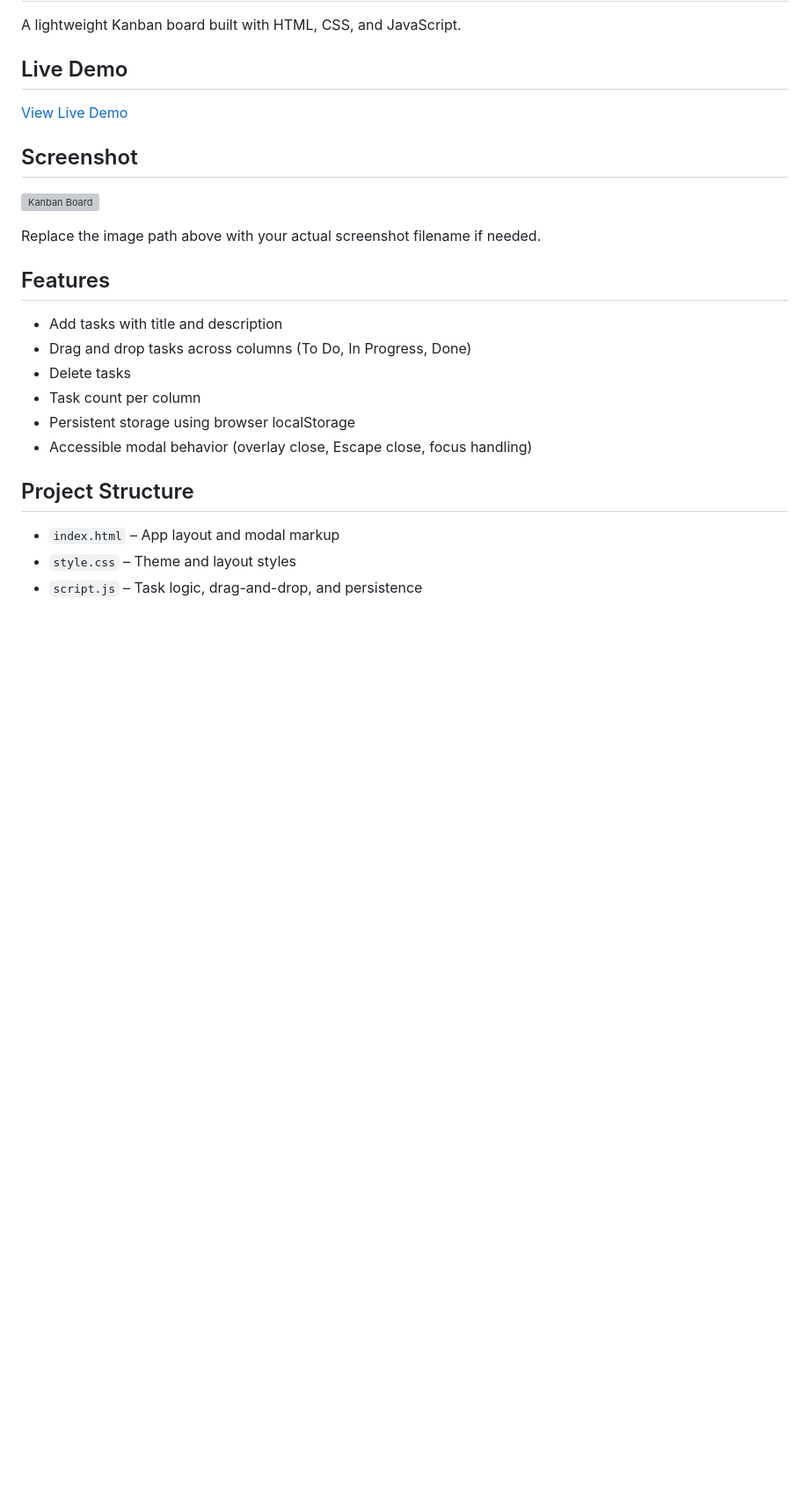
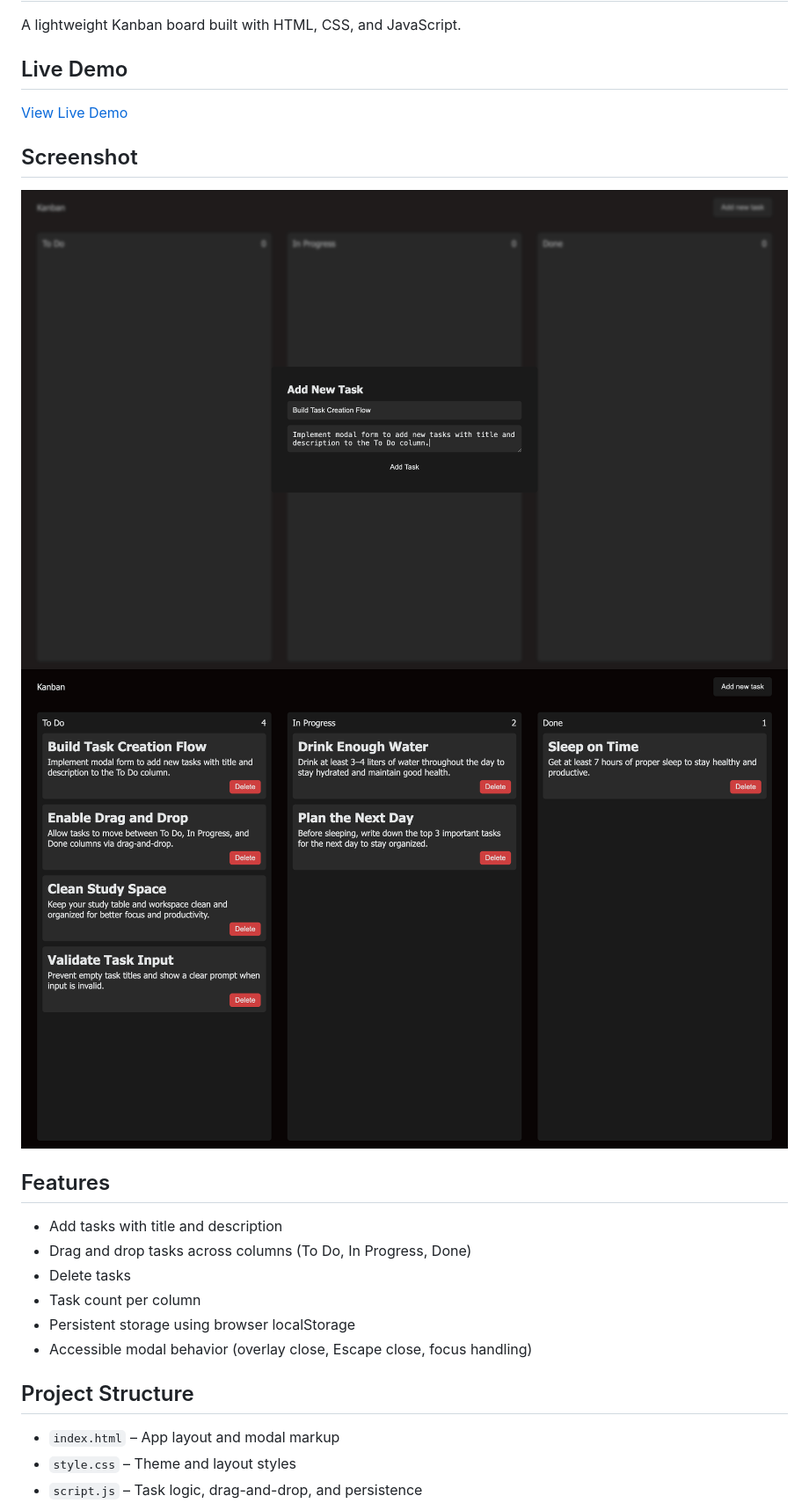
Before and after one commit to vivekcode12345/kanban-task-board, a Markdown page: README.md, the part around the change printed below. Shown: that part at 88% size. Drawn GitHub-style; pictures changed too: screenshot/Home.png (added), screenshot/Look.png (added); blank space fills up the shorter version; grey boxes are pictures that could not be loaded.

Commit message:
Screenshot added

```diff
--- a/README.md
+++ b/README.md
@@ -8,9 +8,8 @@ A lightweight Kanban board built with HTML, CSS, and JavaScript.
 
 ## Screenshot
 
-![Kanban Board](screenshot/kanban-board.png)
-
-Replace the image path above with your actual screenshot filename if needed.
+![Kanban Home](screenshot/Home.png)
+![Kanban Look](screenshot/Look.png)
 
 ## Features
 
```
Also changed, not shown: other parts of README.md (+1 -1 lines).
